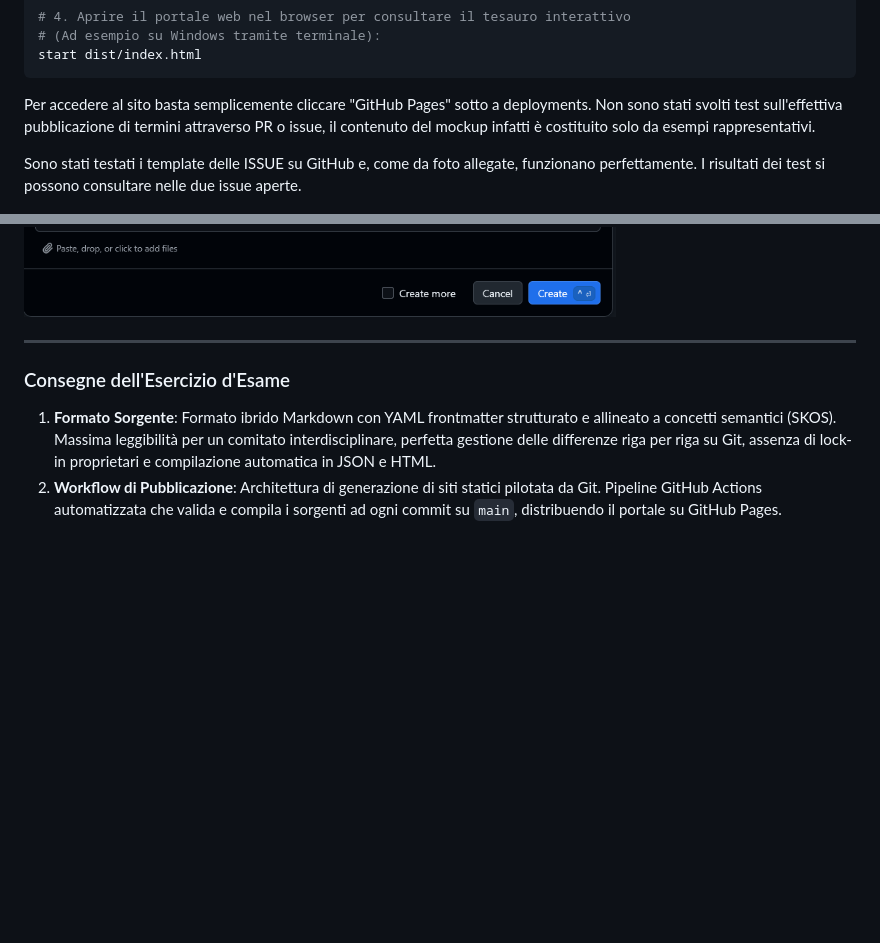
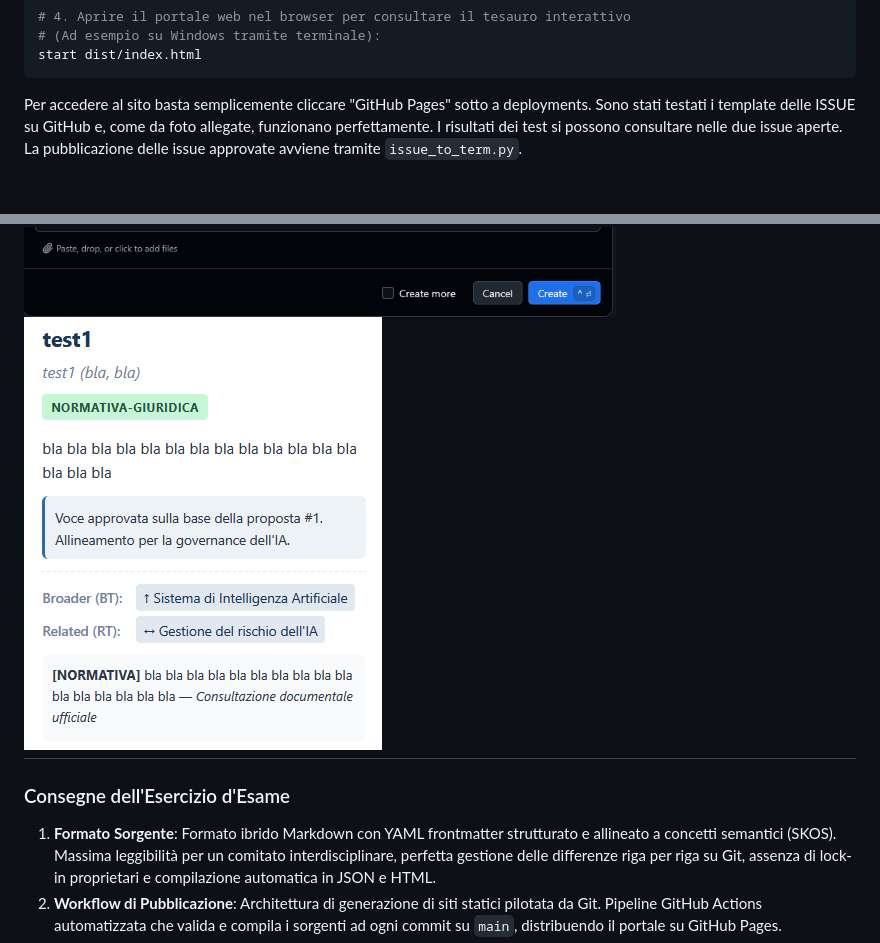
Before and after one commit to G0ldenPin/editoria, a Markdown page: README.md, 2 parts joined by grey strips. Drawn GitHub-style; pictures changed too: test1.png (added); blank space fills up the shorter version.

Commit message:
fix relazione/readme conseguente a fix auto deploy

````diff
--- a/README.md
+++ b/README.md
@@ -46,14 +46,13 @@ python scripts/build_thesaurus.py
 start dist/index.html
 ```
 
-Per accedere al sito basta semplicemente cliccare "GitHub Pages" sotto a deployments. Non sono stati svolti test sull'effettiva pubblicazione di termini attraverso PR o issue, il contenuto del mockup infatti è costituito solo da esempi rappresentativi.
-
-Sono stati testati i template delle ISSUE su GitHub e, come da foto allegate, funzionano perfettamente. I risultati dei test si possono consultare nelle due issue aperte.
+Per accedere al sito basta semplicemente cliccare "GitHub Pages" sotto a deployments.
+Sono stati testati i template delle ISSUE su GitHub e, come da foto allegate, funzionano perfettamente. I risultati dei test si possono consultare nelle due issue aperte. La pubblicazione delle issue approvate avviene tramite `issue_to_term.py`.
 
 ![GitHub Pages](./pages_expl.png)
 ![Aggiunta Termine](./nuovo_termine.png)
 ![Modifica Termine](./modifica_termine.png)
-
+![Test 1](./test1.png)
 ---
 
 ### Consegne dell'Esercizio d'Esame
````
